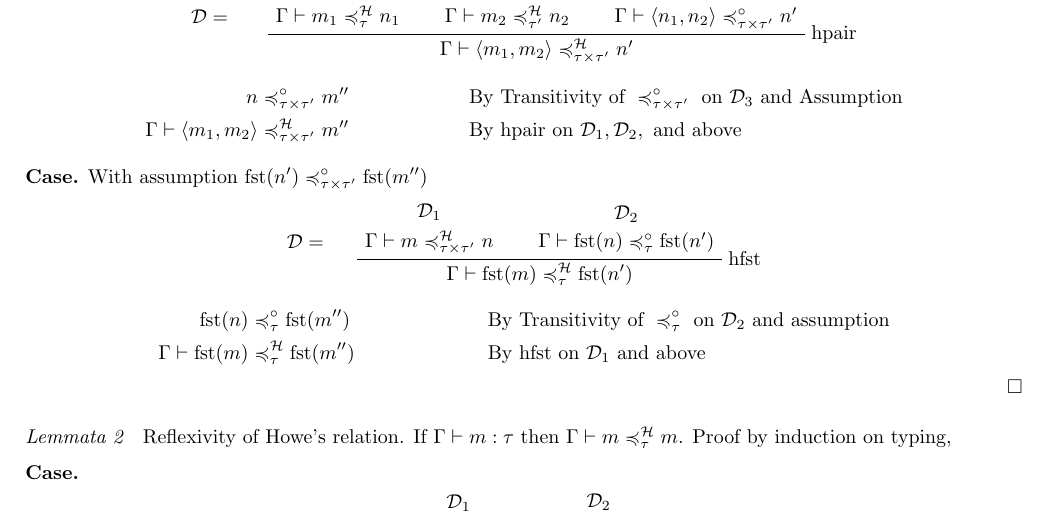
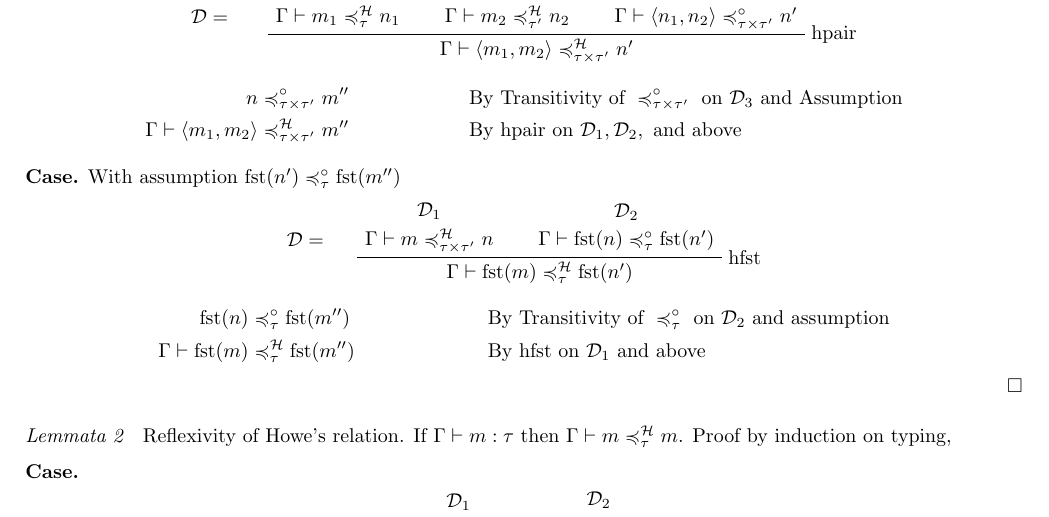
Before and after one commit to emilymartin4/COMP527-Final-Project, a LaTeX document (final.tex): part of page 3 of 3, cut so that both start at the same text. Compiled offline with pdfLaTeX.

Commit message:
type error for assumption

```diff
--- a/final.tex
+++ b/final.tex
@@ -169,7 +169,7 @@ We define \(m=\left\langle m_1,m_2 \right\rangle, n=\left\langle n_1,n_2 \right\
     \Gamma\vdash \left\langle m_1,m_2 \right\rangle &\howep m''&&\text{By hpair on } \mathcal{D}_1,\mathcal{D}_2,~\text{and above}
 \end{align*}
 
-\textbf{Case.} With assumption \(\text{fst}(n')\osimp \text{fst}(m'')\) \begin{center}
+\textbf{Case.} With assumption \(\text{fst}(n')\osim \text{fst}(m'')\) \begin{center}
     \(\mathcal{D}=\) \AxiomC{\(\mathcal{D}_1\)}
     \noLine\UnaryInfC{\(\Gamma\vdash m\howep n\)}
     \AxiomC{\(\mathcal{D}_2\)}
```
